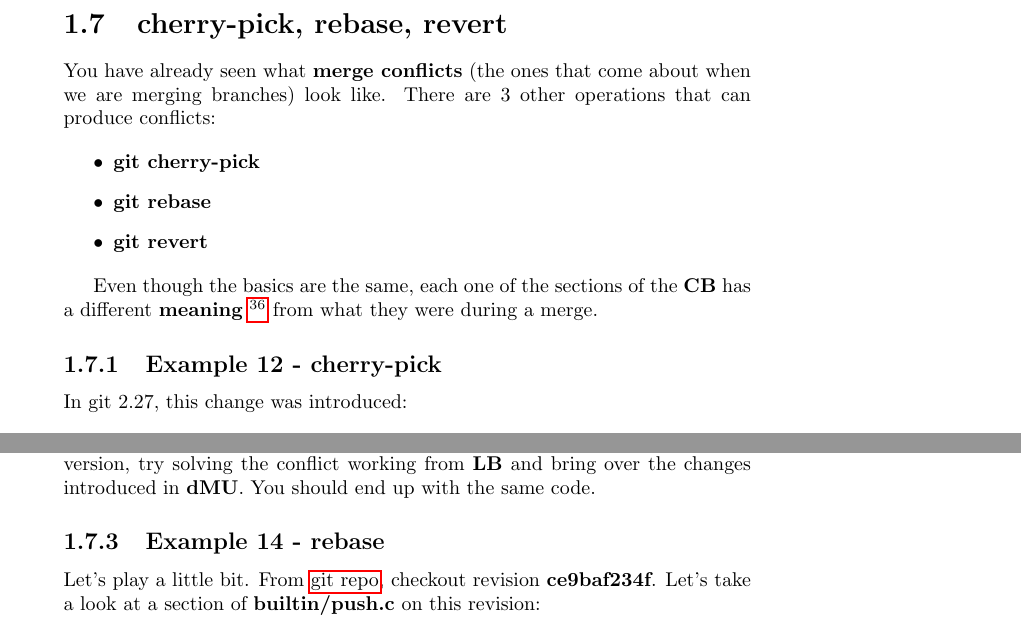
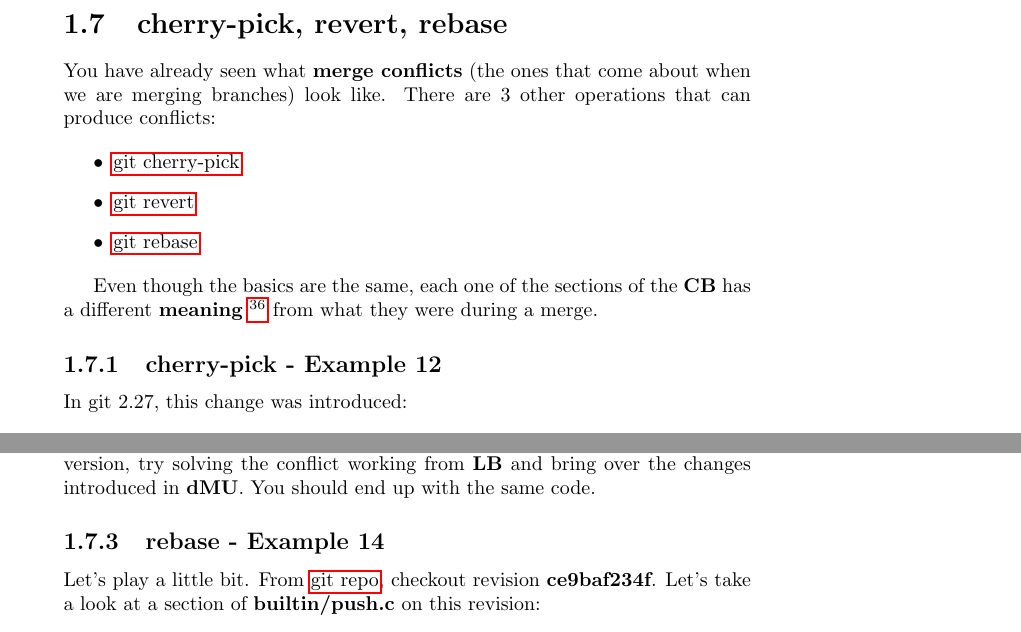
Before and after one commit to eantoranz/conflict_book, a LaTeX thesis (latex/conflicts.tex, which reads latex/01_07_other_ops.tex): two parts of pages 54 and 61 of 102, joined at a grey line, cut at the place of the change. Compiled offline with pdfLaTeX.

Commit message:
other ops: small adjustments

```diff
--- a/latex/01_07_other_ops.tex
+++ b/latex/01_07_other_ops.tex
@@ -1,22 +1,23 @@
 % copyright 2020 Edmundo Carmona Antoranz
 % Released under the terms of Creative Commons Attribution-ShareAlike 4.0 International Public License
 
-\section{cherry-pick, rebase, revert}
+\section{cherry-pick, revert, rebase}
 \label{other_ops}
 
 You have already seen what {\bf merge conflicts} (the ones that come about when we are merging branches) look like.
 There are 3 other operations that can produce conflicts:
 
 \begin{itemize}
-	\item {\bf git cherry-pick}
-	\item {\bf git rebase }
-	\item {\bf git revert}
+	\item \hyperref[cherry_pick]{git cherry-pick}
+	\item \hyperref[revert]{git revert}
+	\item \hyperref[rebase]{git rebase}
 \end{itemize}
 
 Even though the basics are the same, each one of the sections of the {\bf CB} has a different {\bf meaning}
 \footnote{In terms of where the code is coming {\bf from}} from what they were during a merge.
 
-\subsection{Example 12 - cherry-pick}
+\subsection{cherry-pick - Example 12}
+\label{cherry_pick}
 \label{example_12}
 
 In git 2.27, this change was introduced:
@@ -420,7 +422,8 @@ to get with the {\it reversion}.
 Just so that you can see that the same rules apply when analyzing a reversion, try solving the conflict working from {\bf LB}
 and bring over the changes introduced in {\bf dMU}. You should end up with the same code.
 
-\subsection{Example 14 - rebase}
+\subsection{rebase - Example 14}
+\label{rebase}
 \label{example_14}
 
 Let's play a little bit. From \hyperref[git_repo]{git repo}, checkout revision {\bf ce9baf234f}. Let's take a look at a
```
Also changed, not shown: latex/01_07_other_ops.tex (3 more changed lines).
